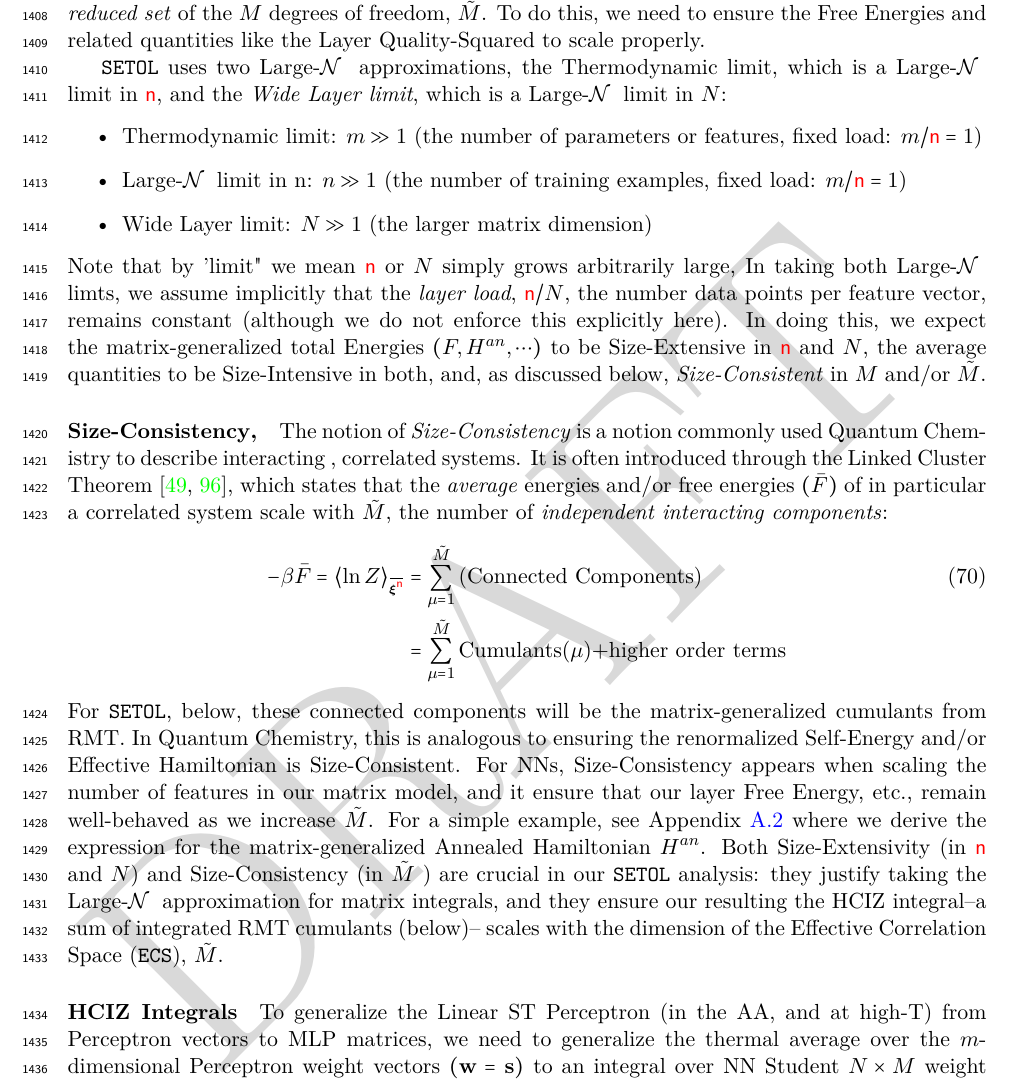
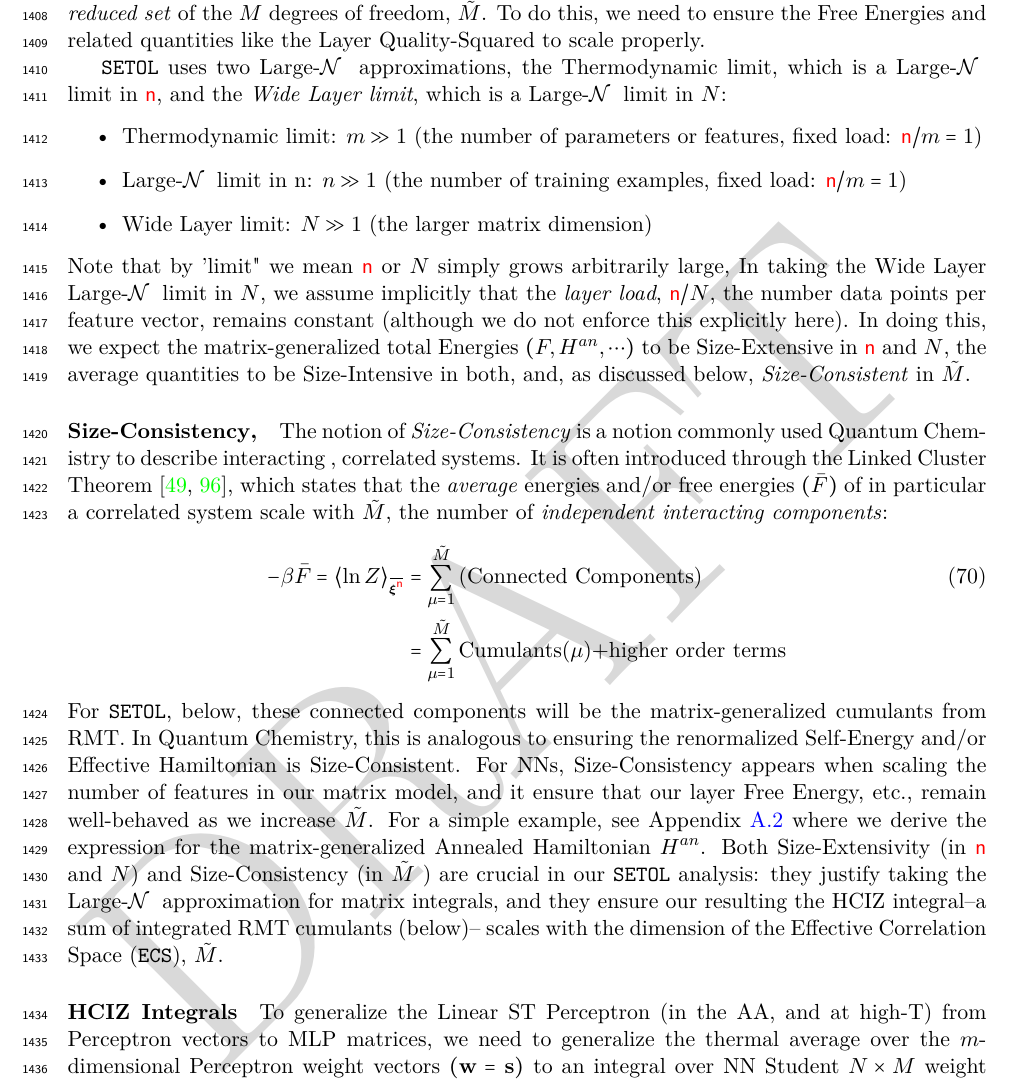
Before and after one commit to CalculatedContent/setol_paper, a LaTeX paper (ww_semiempirical_TRfmt.tex, which reads sections/420_smog_mathP.tex): part of page 47 of 140, cut so that both start at the same text. Compiled offline with pdfLaTeX.

Commit message:
Minor edits

```diff
--- a/sections/420_smog_mathP.tex
+++ b/sections/420_smog_mathP.tex
@@ -1003,13 +1003,13 @@ whereas for the matrix case, we will retain the\emph{'a reduced set} of the  $M$
 
 \SETOL uses two \LargeN approximations, the \Thermodynamic limit, which is a \LargeN limit in $\ND$, and the \emph{\WideLayer limit}, which is a \LargeN limit in $N$:
 \begin{itemize}
-    \item \Thermodynamic limit: $m \gg 1$ (the number of parameters or features, fixed load: $m/\ND = 1$)
-    \item \LargeN limit in n: $n\gg 1$ (the number of training examples, fixed load: $m/\ND = 1$)
+    \item \Thermodynamic limit: $m \gg 1$ (the number of parameters or features, fixed load: $\ND/m = 1$)
+    \item \LargeN limit in n: $n\gg 1$ (the number of training examples, fixed load: $\ND/m = 1$)
     \item \WideLayer limit: $N\gg 1$ (the larger matrix dimension)
 \end{itemize}
-Note that by 'limit" we mean $\ND$ or $N$ simply grows arbitrarily large,  In taking both \LargeN limts, we assume implicitly that  the \emph{layer load}, $\ND/N$, the number data points per feature vector, remains constant (although we do not enforce this explicitly here).
+Note that by 'limit" we mean $\ND$ or $N$ simply grows arbitrarily large,  In taking the \WideLayer \LargeN limit in $N$, we assume implicitly that  the \emph{layer load}, $\ND/N$, the number data points per feature vector, remains constant (although we do not enforce this explicitly here).
 In doing this, we expect the matrix-generalized total Energies $(F, H^{an}, \cdots)$ to be \SizeExtensive in $\ND$ and $N$,  the average quantities to be \SizeIntensive in both,
-and, as discussed below, \emph{\SizeConsistent} in $M$ and/or $\MECS$.
+and, as discussed below, \emph{\SizeConsistent} in $\MECS$.
 
 \paragraph{\SizeConsistency,}
 The notion of \emph{\SizeConsistency} is a notion commonly
```
Also changed, not shown: sections/table43.tex (+1 -2 lines), sections/420_smog_mathP.tex (2 more changed lines).
